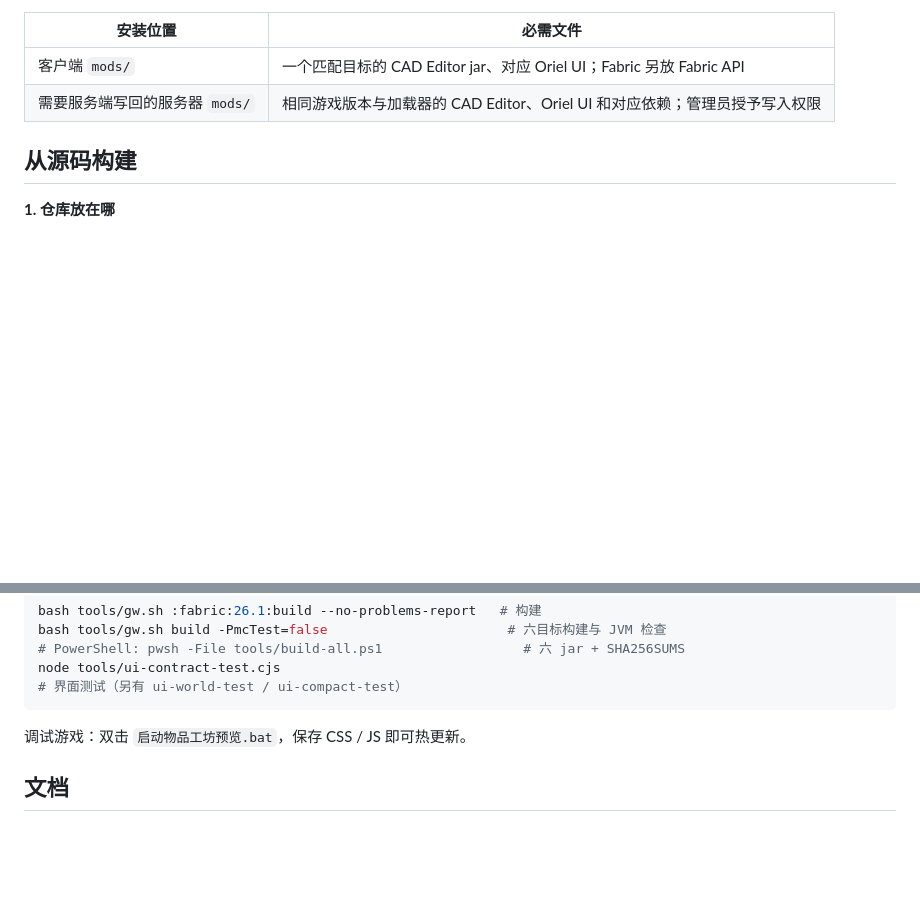
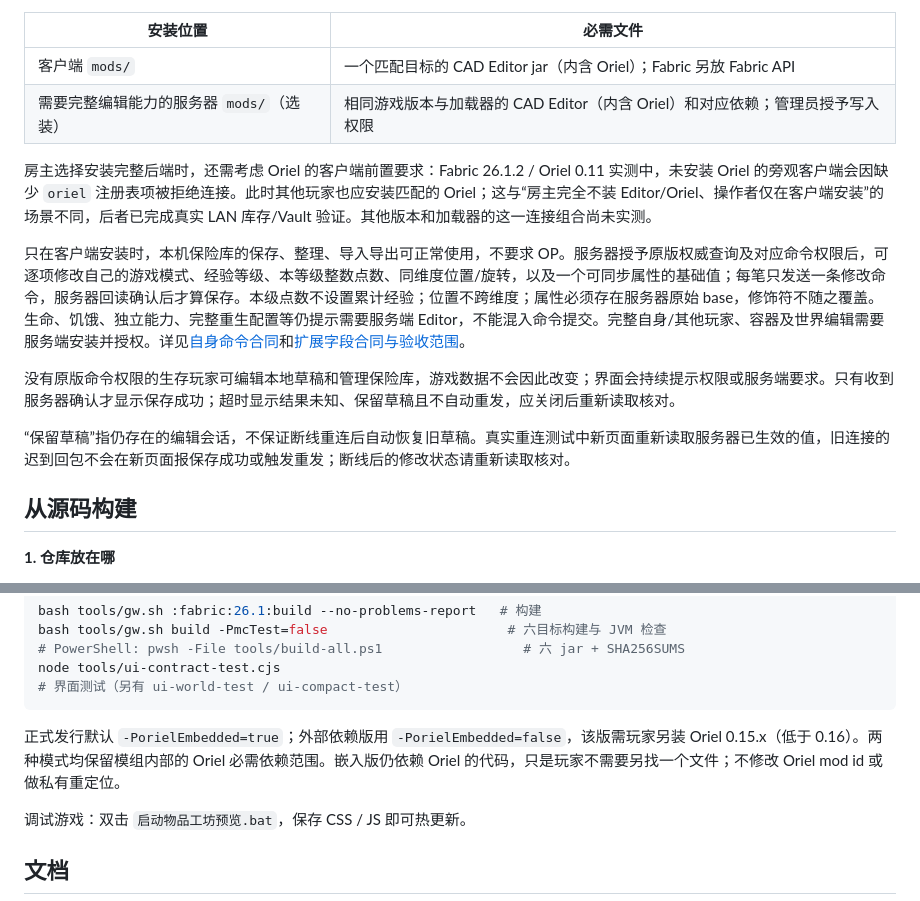
Before and after one commit to Rinorsi/CAD-Editor-Recast, a Markdown page: README.md, 2 parts joined by grey strips. GitHub-like rendering; blank space fills up the shorter version.

````diff
--- a/README.md
+++ b/README.md
@@ -41,8 +67,16 @@ Minecraft 26.1.2 / 26.2 / 26.3 · Fabric 或 NeoForge · Java 25 · **对应版
 
 | 安装位置 | 必需文件 |
 |---|---|
-| 客户端 `mods/` | 一个匹配目标的 CAD Editor jar、对应 Oriel UI；Fabric 另放 Fabric API |
-| 需要服务端写回的服务器 `mods/` | 相同游戏版本与加载器的 CAD Editor、Oriel UI 和对应依赖；管理员授予写入权限 |
+| 客户端 `mods/` | 一个匹配目标的 CAD Editor jar（内含 Oriel）；Fabric 另放 Fabric API |
+| 需要完整编辑能力的服务器 `mods/`（选装） | 相同游戏版本与加载器的 CAD Editor（内含 Oriel）和对应依赖；管理员授予写入权限 |
+
+房主选择安装完整后端时，还需考虑 Oriel 的客户端前置要求：Fabric 26.1.2 / Oriel 0.11 实测中，未安装 Oriel 的旁观客户端会因缺少 `oriel` 注册表项被拒绝连接。此时其他玩家也应安装匹配的 Oriel；这与“房主完全不装 Editor/Oriel、操作者仅在客户端安装”的场景不同，后者已完成真实 LAN 库存/Vault 验证。其他版本和加载器的这一连接组合尚未实测。
+
+只在客户端安装时，本机保险库的保存、整理、导入导出可正常使用，不要求 OP。服务器授予原版权威查询及对应命令权限后，可逐项修改自己的游戏模式、经验等级、本等级整数点数、同维度位置/旋转，以及一个可同步属性的基础值；每笔只发送一条修改命令，服务器回读确认后才算保存。本级点数不设置累计经验；位置不跨维度；属性必须存在服务器原始 base，修饰符不随之覆盖。生命、饥饿、独立能力、完整重生配置等仍提示需要服务端 Editor，不能混入命令提交。完整自身/其他玩家、容器及世界编辑需要服务端安装并授权。详见[自身命令合同](docs/self-player-command-contract.md)和[扩展字段合同与验收范围](docs/self-player-next-contract.md)。
+
+没有原版命令权限的生存玩家可编辑本地草稿和管理保险库，游戏数据不会因此改变；界面会持续提示权限或服务端要求。只有收到服务器确认才显示保存成功；超时显示结果未知、保留草稿且不自动重发，应关闭后重新读取核对。
+
+“保留草稿”指仍存在的编辑会话，不保证断线重连后自动恢复旧草稿。真实重连测试中新页面重新读取服务器已生效的值，旧连接的迟到回包不会在新页面报保存成功或触发重发；断线后的修改状态请重新读取核对。
 
 ## 从源码构建
 
@@ -77,6 +111,8 @@ bash tools/gw.sh build -PmcTest=false                       # 六目标构建与
 # PowerShell: pwsh -File tools/build-all.ps1                  # 六 jar + SHA256SUMS
 node tools/ui-contract-test.cjs                              # 界面测试（另有 ui-world-test / ui-compact-test）
 ```
+
+正式发行默认 `-PorielEmbedded=true`；外部依赖版用 `-PorielEmbedded=false`，该版需玩家另装 Oriel 0.15.x（低于 0.16）。两种模式均保留模组内部的 Oriel 必需依赖范围。嵌入版仍依赖 Oriel 的代码，只是玩家不需要另找一个文件；不修改 Oriel mod id 或做私有重定位。
 
 调试游戏：双击 `启动物品工坊预览.bat`，保存 CSS / JS 即可热更新。
 
````
Also changed, not shown: other parts of README.md (+32 -6 lines), docs/screenshots/README.md (added, +13 -0 lines), docs/screenshots/item-editor.png (added), docs/screenshots/potion-effects.png (added), docs/screenshots/snbt-editor.png (added), 1 other file.
